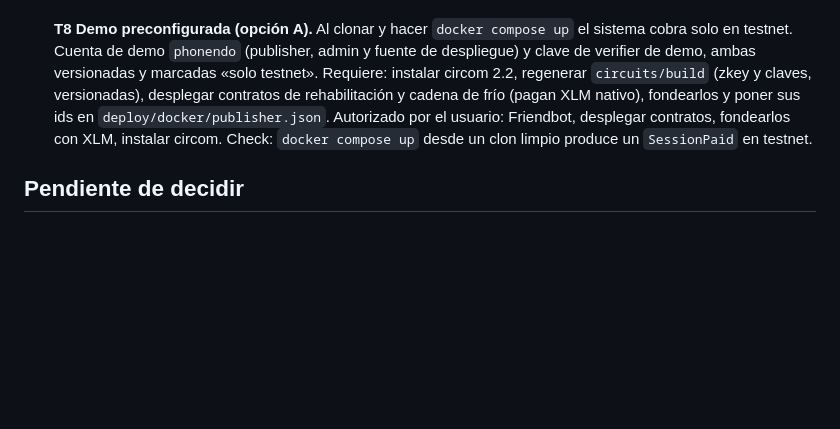
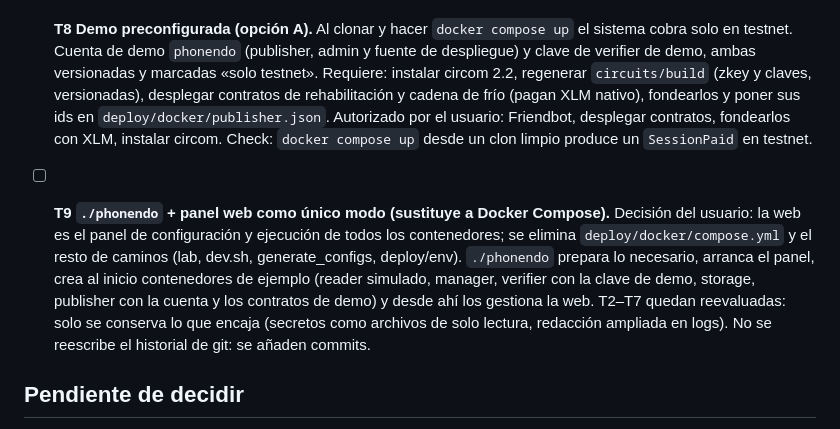
Before and after one commit to ParriCode/phonedo, a Markdown page: odd/tasks/gestion-claves.md, the part around the change. Rendered like a GitHub page; blank space fills up the shorter version.

Commit message:
docs(odd): add T9, panel-driven ./phonendo replaces compose
Co-Authored-By: Claude Sonnet 5.5 <noreply@anthropic.com>

```diff
--- a/odd/tasks/gestion-claves.md
+++ b/odd/tasks/gestion-claves.md
@@ -42,6 +42,8 @@ Dejar las claves ordenadas y poder ir a producción sin secretos en git, sin cla
 
 - [x] **T8 Demo preconfigurada (opción A).** Al clonar y hacer `docker compose up` el sistema cobra solo en testnet. Cuenta de demo `phonendo` (publisher, admin y fuente de despliegue) y clave de verifier de demo, ambas versionadas y marcadas «solo testnet». Requiere: instalar circom 2.2, regenerar `circuits/build` (zkey y claves, versionadas), desplegar contratos de rehabilitación y cadena de frío (pagan XLM nativo), fondearlos y poner sus ids en `deploy/docker/publisher.json`. Autorizado por el usuario: Friendbot, desplegar contratos, fondearlos con XLM, instalar circom. Check: `docker compose up` desde un clon limpio produce un `SessionPaid` en testnet.
 
+- [ ] **T9 `./phonendo` + panel web como único modo (sustituye a Docker Compose).** Decisión del usuario: la web es el panel de configuración y ejecución de todos los contenedores; se elimina `deploy/docker/compose.yml` y el resto de caminos (lab, dev.sh, generate_configs, deploy/env). `./phonendo` prepara lo necesario, arranca el panel, crea al inicio contenedores de ejemplo (reader simulado, manager, verifier con la clave de demo, storage, publisher con la cuenta y los contratos de demo) y desde ahí los gestiona la web. T2–T7 quedan reevaluadas: solo se conserva lo que encaja (secretos como archivos de solo lectura, redacción ampliada en logs). No se reescribe el historial de git: se añaden commits.
+
 ## Pendiente de decidir
 1. Archivo de claves en claro con 0600 o cifrado con `age` (añade una contraseña a gestionar).
 2. Añadir `set_verifier_key` al contrato (T5) o aceptar redesplegar para rotar.
```
